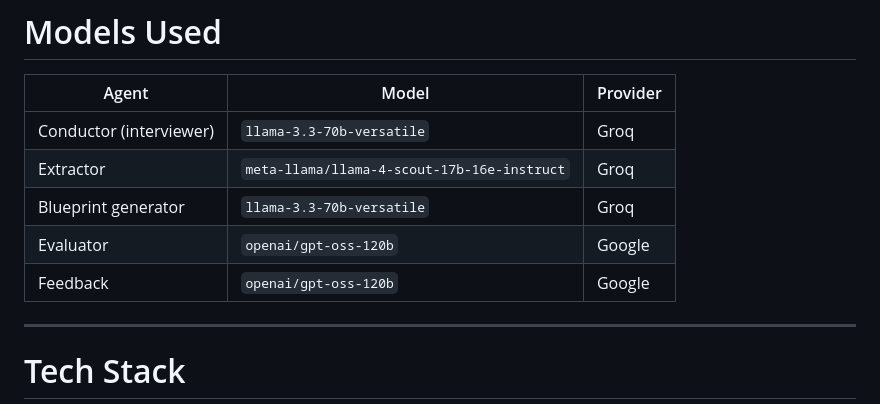
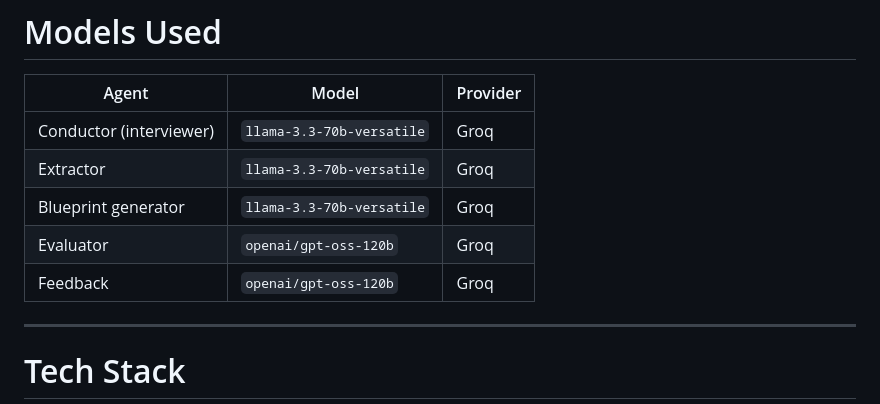
Before and after one commit to Harshvardhan-18/InterVu, a Markdown page: README.md, the part around the change. GitHub-like rendering.

Commit message:
Change provider for several agents to Groq
Updated model assignments for Extractor, Evaluator, and Feedback agents to use Groq as the provider.

```diff
--- a/README.md
+++ b/README.md
@@ -130,10 +130,10 @@ NEXT_PUBLIC_API_URL=http://localhost:8000
 | Agent | Model | Provider |
 |-------|-------|----------|
 | Conductor (interviewer) | `llama-3.3-70b-versatile` | Groq |
-| Extractor | `meta-llama/llama-4-scout-17b-16e-instruct` | Groq |
+| Extractor | `llama-3.3-70b-versatile` | Groq |
 | Blueprint generator | `llama-3.3-70b-versatile` | Groq |
-| Evaluator | `openai/gpt-oss-120b` | Google |
-| Feedback | `openai/gpt-oss-120b` | Google |
+| Evaluator | `openai/gpt-oss-120b` | Groq |
+| Feedback | `openai/gpt-oss-120b` | Groq |
 
 ---
 
```
